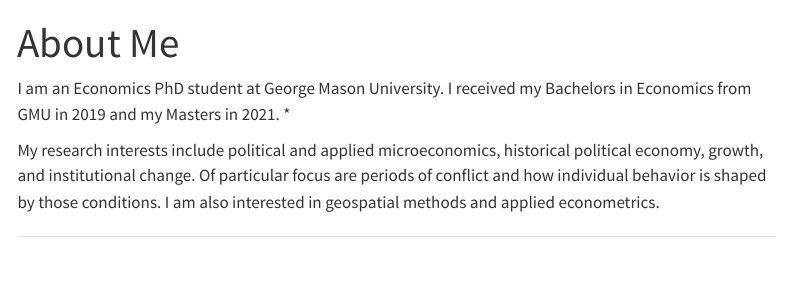
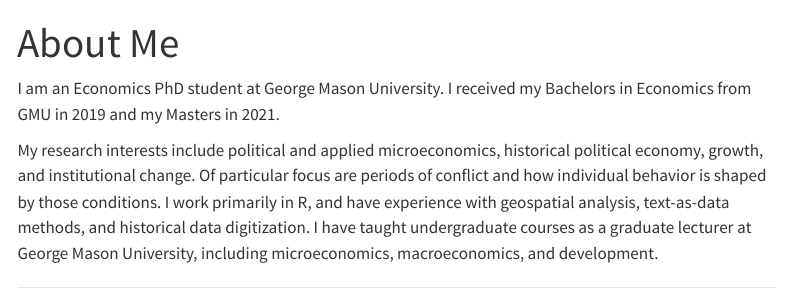
Before and after one commit to patrickjcrawford/patrickjcrawford.github.io, a Quarto document (index.qmd): the page in a window 1100 px wide, from its top. Rendered offline with R 4.5, knitr and Pandoc in place of Quarto, with nearby package versions; menus at the side of the page are left out.

Commit message:
edited about me

```diff
--- a/index.qmd
+++ b/index.qmd
@@ -2,8 +2,8 @@
 title: "About Me"
 ---
 
-I am an Economics PhD student at George Mason University. I received my Bachelors in Economics from GMU in 2019 and my Masters in 2021. [\*]{.aside}
+I am an Economics PhD student at George Mason University. I received my Bachelors in Economics from GMU in 2019 and my Masters in 2021. <!-- [\*]{.aside} -->
 
-My research interests include political and applied microeconomics, historical political economy, growth, and institutional change. Of particular focus are periods of conflict and how individual behavior is shaped by those conditions. I am also interested in geospatial methods and applied econometrics.
+My research interests include political and applied microeconomics, historical political economy, growth, and institutional change. Of particular focus are periods of conflict and how individual behavior is shaped by those conditions. I work primarily in R, and have experience with geospatial analysis, text-as-data methods, and historical data digitization. I have taught undergraduate courses as a graduate lecturer at George Mason University, including microeconomics, macroeconomics, and development.
 
 ------------------------------------------------------------------------
```
